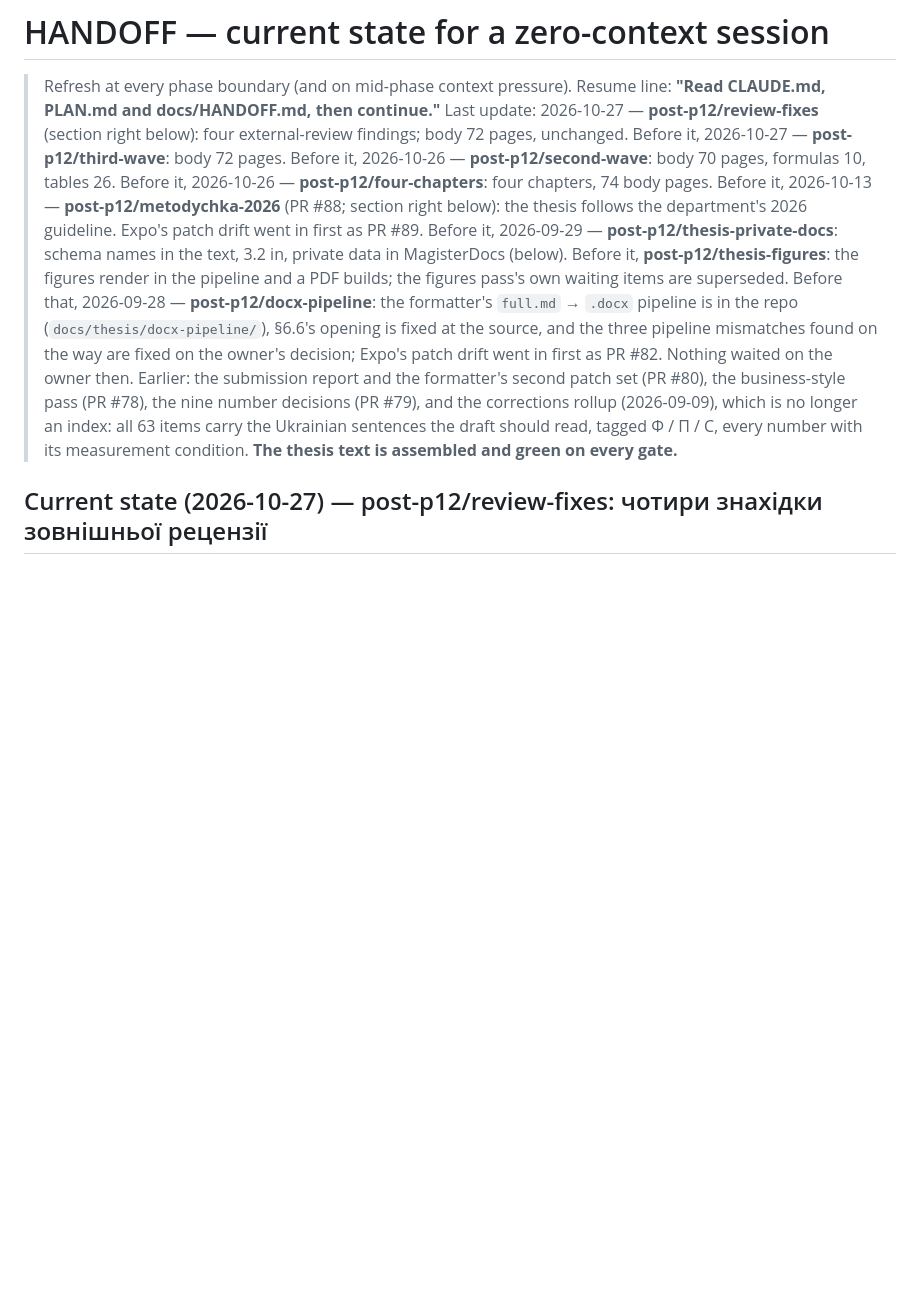
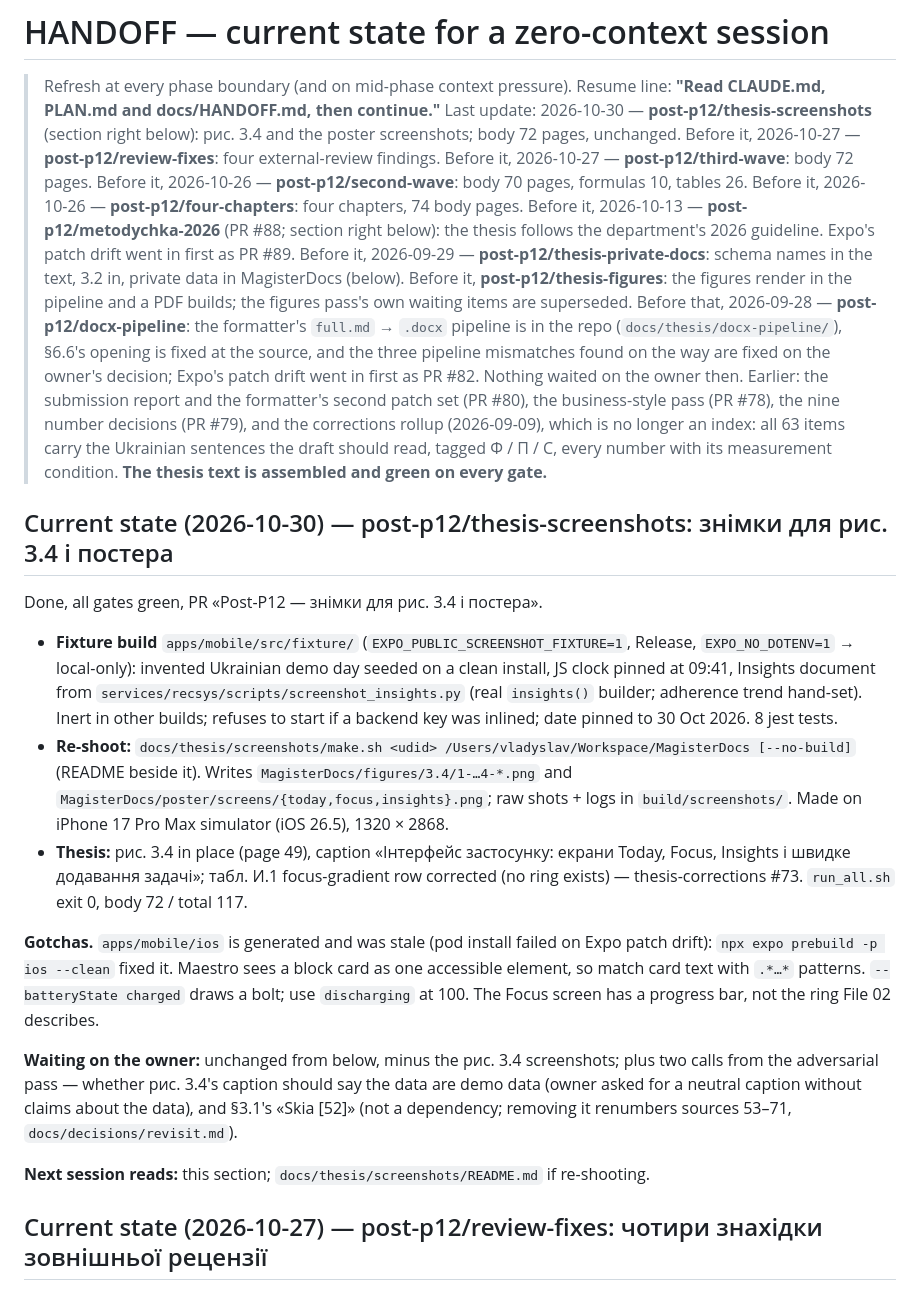
Before and after one commit to IKala4I/magister_work, a Markdown page: docs/HANDOFF.md, the part around the change. Rendered like a GitHub page; blank space fills up the shorter version.

Commit message:
docs(repo): CHANGELOG and HANDOFF for the рис. 3.4 screenshots
Phase: post-p12/thesis-screenshots
Co-Authored-By: Claude Opus 5.5 <noreply@anthropic.com>

```diff
--- a/docs/HANDOFF.md
+++ b/docs/HANDOFF.md
@@ -2,8 +2,9 @@
 
 > Refresh at every phase boundary (and on mid-phase context pressure). Resume line:
 > **"Read CLAUDE.md, PLAN.md and docs/HANDOFF.md, then continue."**
-> Last update: 2026-10-27 — **post-p12/review-fixes** (section right below): four external-review
-> findings; body 72 pages, unchanged. Before it, 2026-10-27 — **post-p12/third-wave**: body 72 pages. Before it,
+> Last update: 2026-10-30 — **post-p12/thesis-screenshots** (section right below): рис. 3.4 and the
+> poster screenshots; body 72 pages, unchanged. Before it, 2026-10-27 — **post-p12/review-fixes**: four
+> external-review findings. Before it, 2026-10-27 — **post-p12/third-wave**: body 72 pages. Before it,
 > 2026-10-26 — **post-p12/second-wave**: body 70 pages, formulas 10, tables 26. Before it,
 > 2026-10-26 — **post-p12/four-chapters**: four chapters, 74 body pages. Before it, 2026-10-13 — **post-p12/metodychka-2026** (PR #88; section right below): the thesis
 > follows the department's 2026 guideline. Expo's patch drift went in first as PR #89.
@@ -18,6 +19,35 @@
 > (PR #79), and the corrections rollup (2026-09-09), which is no longer an index: all 63 items carry
 > the Ukrainian sentences the draft should read, tagged Ф / П / С, every number with its measurement
 > condition. **The thesis text is assembled and green on every gate.**
+
+## Current state (2026-10-30) — post-p12/thesis-screenshots: знімки для рис. 3.4 і постера
+
+Done, all gates green, PR «Post-P12 — знімки для рис. 3.4 і постера».
+
+- **Fixture build** `apps/mobile/src/fixture/` (`EXPO_PUBLIC_SCREENSHOT_FIXTURE=1`, Release,
+  `EXPO_NO_DOTENV=1` → local-only): invented Ukrainian demo day seeded on a clean install, JS clock
+  pinned at 09:41, Insights document from `services/recsys/scripts/screenshot_insights.py` (real
+  `insights()` builder; adherence trend hand-set). Inert in other builds; refuses to start if a backend key was inlined; date pinned to
+  30 Oct 2026. 8 jest tests.
+- **Re-shoot:** `docs/thesis/screenshots/make.sh <udid> /Users/vladyslav/Workspace/MagisterDocs
+[--no-build]` (README beside it). Writes `MagisterDocs/figures/3.4/1-…4-*.png` and
+  `MagisterDocs/poster/screens/{today,focus,insights}.png`; raw shots + logs in `build/screenshots/`.
+  Made on iPhone 17 Pro Max simulator (iOS 26.5), 1320 × 2868.
+- **Thesis:** рис. 3.4 in place (page 49), caption «Інтерфейс застосунку: екрани Today, Focus,
+  Insights і швидке додавання задачі»; табл. И.1 focus-gradient row corrected (no ring exists) —
+  thesis-corrections #73. `run_all.sh` exit 0, body 72 / total 117.
+
+**Gotchas.** `apps/mobile/ios` is generated and was stale (pod install failed on Expo patch drift):
+`npx expo prebuild -p ios --clean` fixed it. Maestro sees a block card as one accessible element, so
+match card text with `.*…*` patterns. `--batteryState charged` draws a bolt; use `discharging` at 100.
+The Focus screen has a progress bar, not the ring File 02 describes.
+
+**Waiting on the owner:** unchanged from below, minus the рис. 3.4 screenshots; plus two calls from
+the adversarial pass — whether рис. 3.4's caption should say the data are demo data (owner asked for a
+neutral caption without claims about the data), and §3.1's «Skia [52]» (not a dependency; removing
+it renumbers sources 53–71, `docs/decisions/revisit.md`).
+
+**Next session reads:** this section; `docs/thesis/screenshots/README.md` if re-shooting.
 
 ## Current state (2026-10-27) — post-p12/review-fixes: чотири знахідки зовнішньої рецензії
 
```
Also changed, not shown: CHANGELOG.md (+14 -0 lines).
